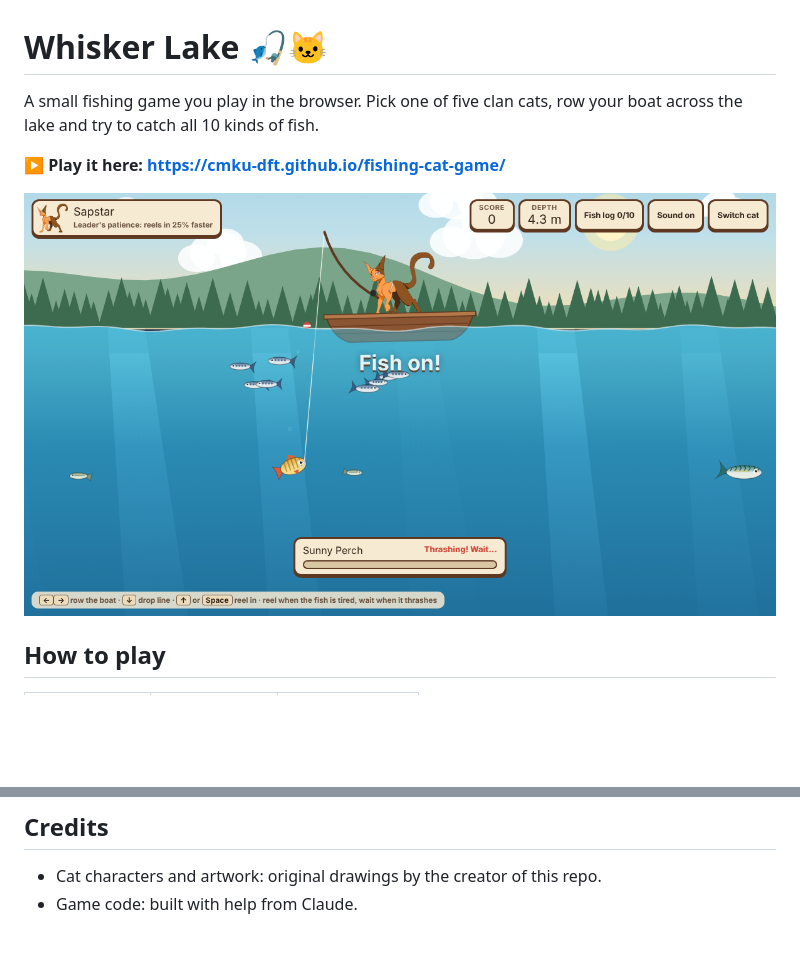
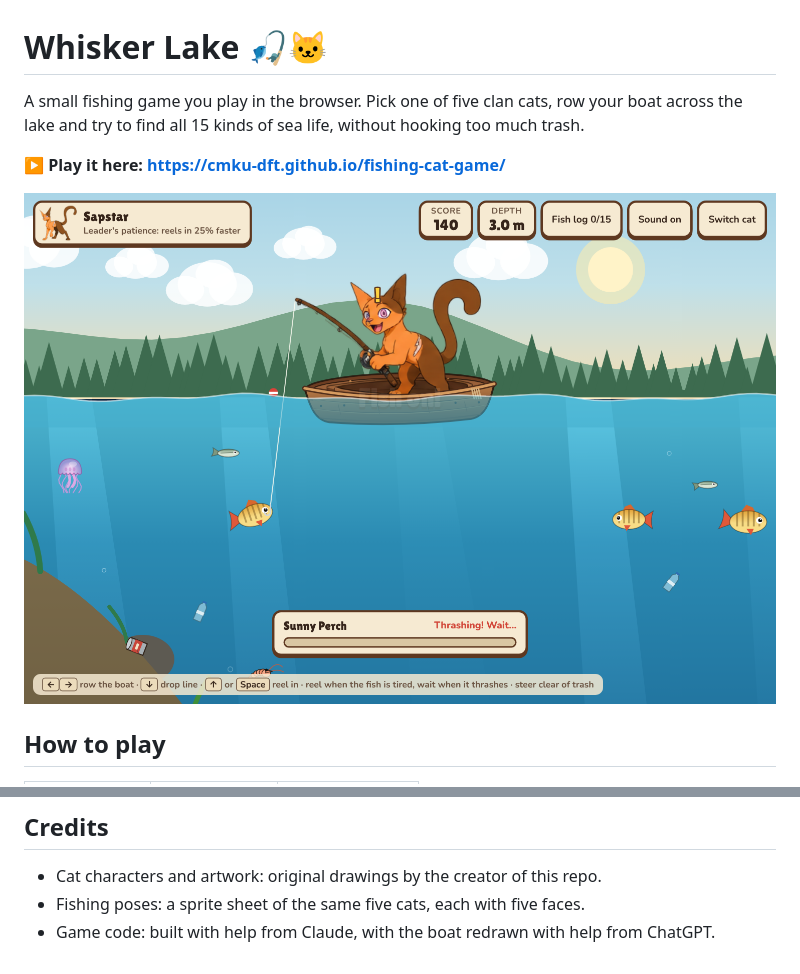
Before and after one commit to cmku-dft/fishing-cat-game, a Markdown page: README.md, 2 parts joined by grey strips. Rendered like a GitHub page; pictures changed too: screenshot.png; blank space fills up the shorter version.

```diff
--- a/README.md
+++ b/README.md
@@ -1,6 +1,6 @@
 # Whisker Lake 🎣🐱
 
-A small fishing game you play in the browser. Pick one of five clan cats, row your boat across the lake and try to catch all 10 kinds of fish.
+A small fishing game you play in the browser. Pick one of five clan cats, row your boat across the lake and try to find all 15 kinds of sea life, without hooking too much trash.
 
 **▶ Play it here: https://cmku-dft.github.io/fishing-cat-game/**
 
@@ -57,4 +76,5 @@ The whole game is one `index.html` file using HTML5 Canvas and plain JavaScript.
 ## Credits
 
 - Cat characters and artwork: original drawings by the creator of this repo.
-- Game code: built with help from Claude.
+- Fishing poses: a sprite sheet of the same five cats, each with five faces.
+- Game code: built with help from Claude, with the boat redrawn with help from ChatGPT.
```
Also changed, not shown: other parts of README.md (+26 -7 lines).
